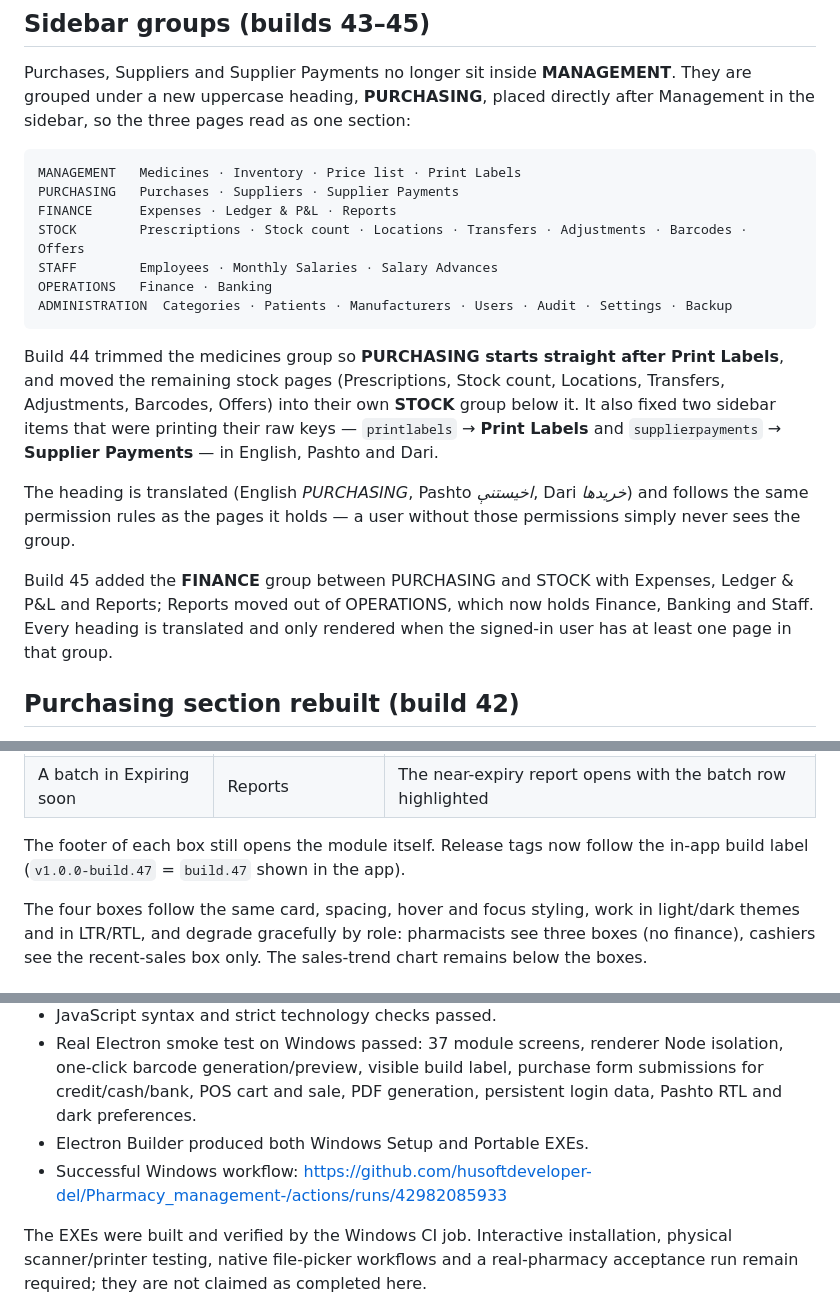
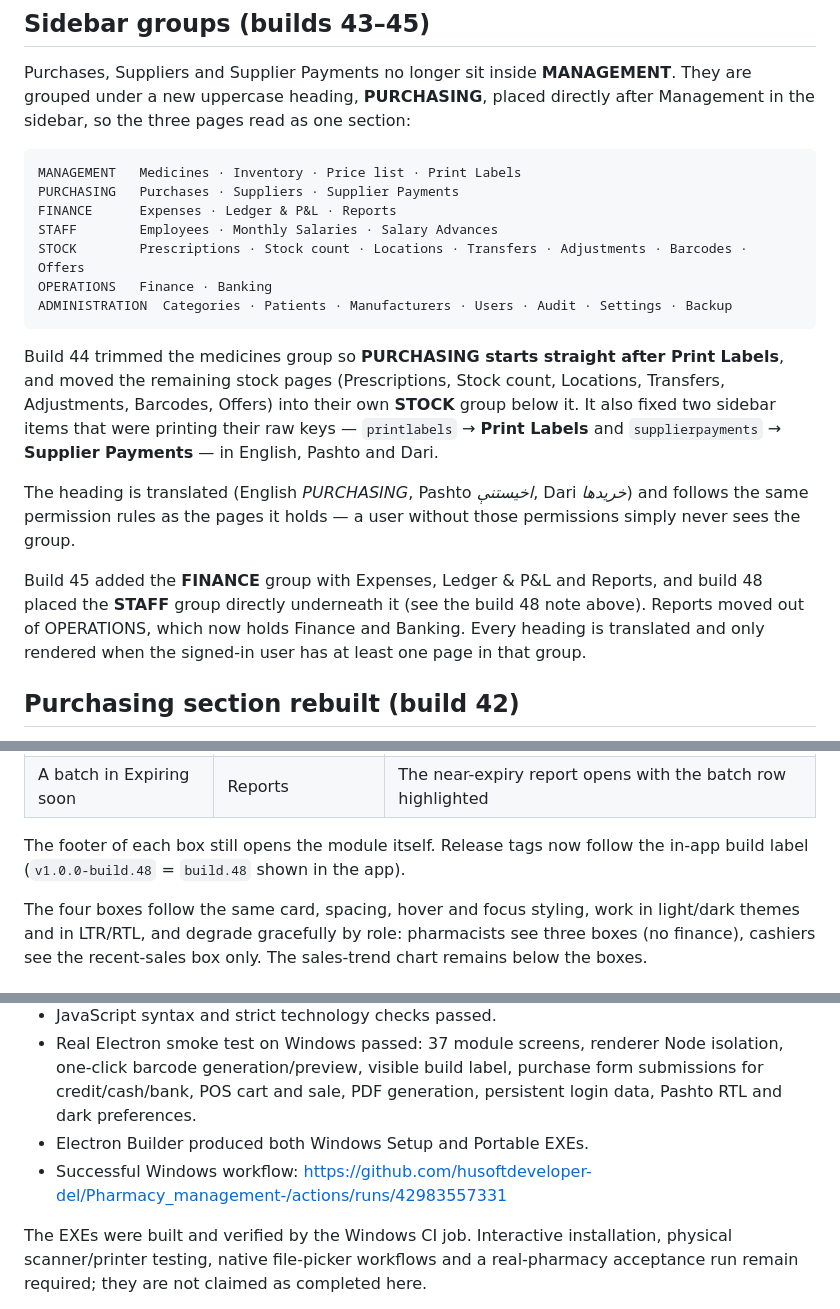
Before and after one commit to husoftdeveloper-del/Pharmacy_management-, a Markdown page: DELIVERY.md, 3 parts joined by grey strips. GitHub-like rendering.

````diff
--- a/DELIVERY.md
+++ b/DELIVERY.md
@@ -123,8 +139,8 @@ Purchases, Suppliers and Supplier Payments no longer sit inside **MANAGEMENT**.
 MANAGEMENT   Medicines · Inventory · Price list · Print Labels
 PURCHASING   Purchases · Suppliers · Supplier Payments
 FINANCE      Expenses · Ledger & P&L · Reports
+STAFF        Employees · Monthly Salaries · Salary Advances
 STOCK        Prescriptions · Stock count · Locations · Transfers · Adjustments · Barcodes · Offers
-STAFF        Employees · Monthly Salaries · Salary Advances
 OPERATIONS   Finance · Banking
 ADMINISTRATION  Categories · Patients · Manufacturers · Users · Audit · Settings · Backup
 ```
@@ -133,7 +149,7 @@ Build 44 trimmed the medicines group so **PURCHASING starts straight after Print
 
 The heading is translated (English *PURCHASING*, Pashto *اخیستنې*, Dari *خریدها*) and follows the same permission rules as the pages it holds — a user without those permissions simply never sees the group.
 
-Build 45 added the **FINANCE** group between PURCHASING and STOCK with Expenses, Ledger & P&L and Reports; Reports moved out of OPERATIONS, which now holds Finance, Banking and Staff. Every heading is translated and only rendered when the signed-in user has at least one page in that group.
+Build 45 added the **FINANCE** group with Expenses, Ledger & P&L and Reports, and build 48 placed the **STAFF** group directly underneath it (see the build 48 note above). Reports moved out of OPERATIONS, which now holds Finance and Banking. Every heading is translated and only rendered when the signed-in user has at least one page in that group.
 
 ## Purchasing section rebuilt (build 42)
 
@@ -275,7 +291,7 @@ Build 19 places the four boxes side by side in one row of four equal columns (tw
 | A medicine in Low stock | Medicines & inventory | The inventory table opens filtered to that medicine |
 | A batch in Expiring soon | Reports | The near-expiry report opens with the batch row highlighted |
 
-The footer of each box still opens the module itself. Release tags now follow the in-app build label (`v1.0.0-build.47` = `build.47` shown in the app).
+The footer of each box still opens the module itself. Release tags now follow the in-app build label (`v1.0.0-build.48` = `build.48` shown in the app).
 
 The four boxes follow the same card, spacing, hover and focus styling, work in light/dark themes and in LTR/RTL, and degrade gracefully by role: pharmacists see three boxes (no finance), cashiers see the recent-sales box only. The sales-trend chart remains below the boxes.
 
@@ -297,7 +313,7 @@ Barcode Management now has an icon button inside the barcode input. Clicking it
 - JavaScript syntax and strict technology checks passed.
 - Real Electron smoke test on Windows passed: 37 module screens, renderer Node isolation, one-click barcode generation/preview, visible build label, purchase form submissions for credit/cash/bank, POS cart and sale, PDF generation, persistent login data, Pashto RTL and dark preferences.
 - Electron Builder produced both Windows Setup and Portable EXEs.
-- Successful Windows workflow: https://github.com/husoftdeveloper-del/Pharmacy_management-/actions/runs/42982085933
+- Successful Windows workflow: https://github.com/husoftdeveloper-del/Pharmacy_management-/actions/runs/42983557331
 
 The EXEs were built and verified by the Windows CI job. Interactive installation, physical scanner/printer testing, native file-picker workflows and a real-pharmacy acceptance run remain required; they are not claimed as completed here.
 
````
Also changed, not shown: other parts of DELIVERY.md (+24 -8 lines).
